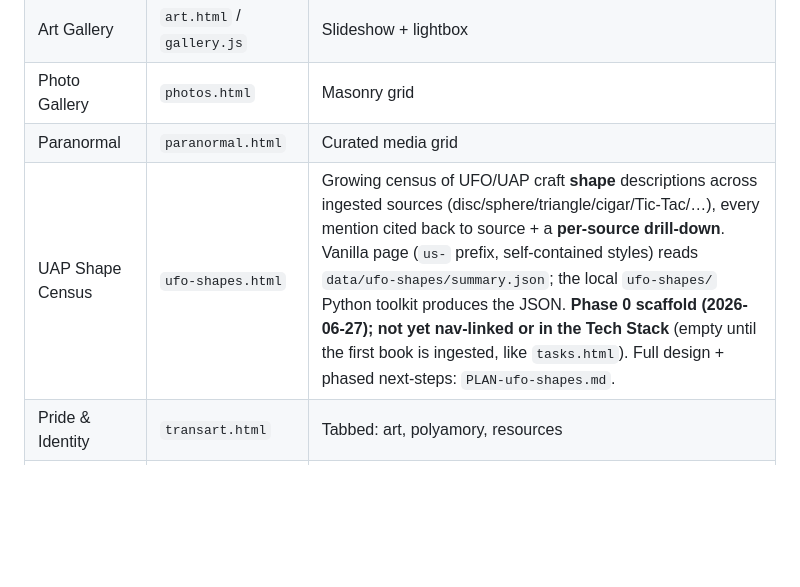
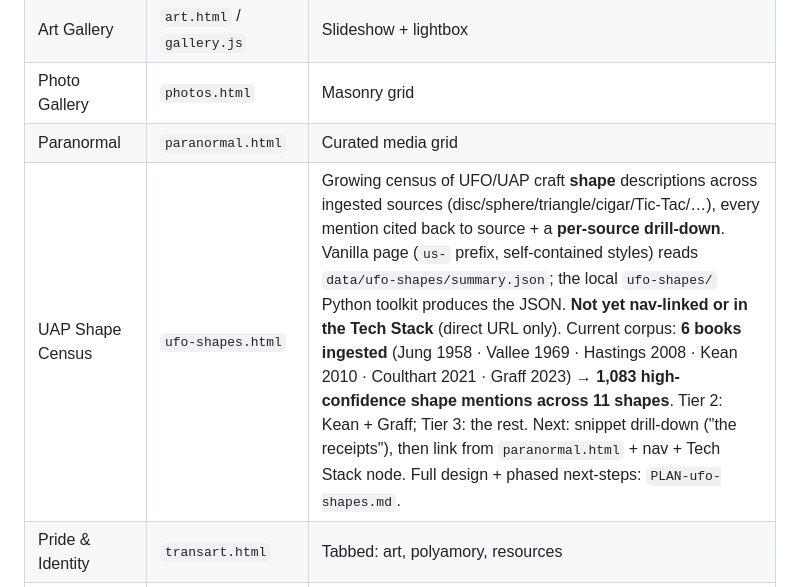
Before and after one commit to AlanBatz92/alans-brain, a Markdown page: Current State.md, the part around the change. GitHub-like rendering; blank space fills up the shorter version.

```diff
--- a/Current State.md
+++ b/Current State.md
@@ -28,7 +28,7 @@ a Google Sheet, and a home server called **birdstation**).
 | Art Gallery | `art.html` / `gallery.js` | Slideshow + lightbox |
 | Photo Gallery | `photos.html` | Masonry grid |
 | Paranormal | `paranormal.html` | Curated media grid |
-| UAP Shape Census | `ufo-shapes.html` | Growing census of UFO/UAP craft **shape** descriptions across ingested sources (disc/sphere/triangle/cigar/Tic-Tac/…), every mention cited back to source + a **per-source drill-down**. Vanilla page (`us-` prefix, self-contained styles) reads `data/ufo-shapes/summary.json`; the local `ufo-shapes/` Python toolkit produces the JSON. **Phase 0 scaffold (2026-06-27); not yet nav-linked or in the Tech Stack** (empty until the first book is ingested, like `tasks.html`). Full design + phased next-steps: `PLAN-ufo-shapes.md`. |
+| UAP Shape Census | `ufo-shapes.html` | Growing census of UFO/UAP craft **shape** descriptions across ingested sources (disc/sphere/triangle/cigar/Tic-Tac/…), every mention cited back to source + a **per-source drill-down**. Vanilla page (`us-` prefix, self-contained styles) reads `data/ufo-shapes/summary.json`; the local `ufo-shapes/` Python toolkit produces the JSON. **Not yet nav-linked or in the Tech Stack** (direct URL only). Current corpus: **6 books ingested** (Jung 1958 · Vallee 1969 · Hastings 2008 · Kean 2010 · Coulthart 2021 · Graff 2023) → **1,083 high-confidence shape mentions across 11 shapes**. Tier 2: Kean + Graff; Tier 3: the rest. Next: snippet drill-down ("the receipts"), then link from `paranormal.html` + nav + Tech Stack node. Full design + phased next-steps: `PLAN-ufo-shapes.md`. |
 | Pride & Identity | `transart.html` | Tabbed: art, polyamory, resources |
 | Personal Projects | `projects.html` | Hub for the home-built projects — cards link to Pulse, Observatory, and Setlist to Spotify |
 | Setlist to Spotify | `setlist-spotify.html` / `setlist-spotify.js` | Setlists → Spotify playlist |
```
Also changed, not shown: Build History.md (+27 -0 lines), ROADMAP.md (+7 -3 lines).
